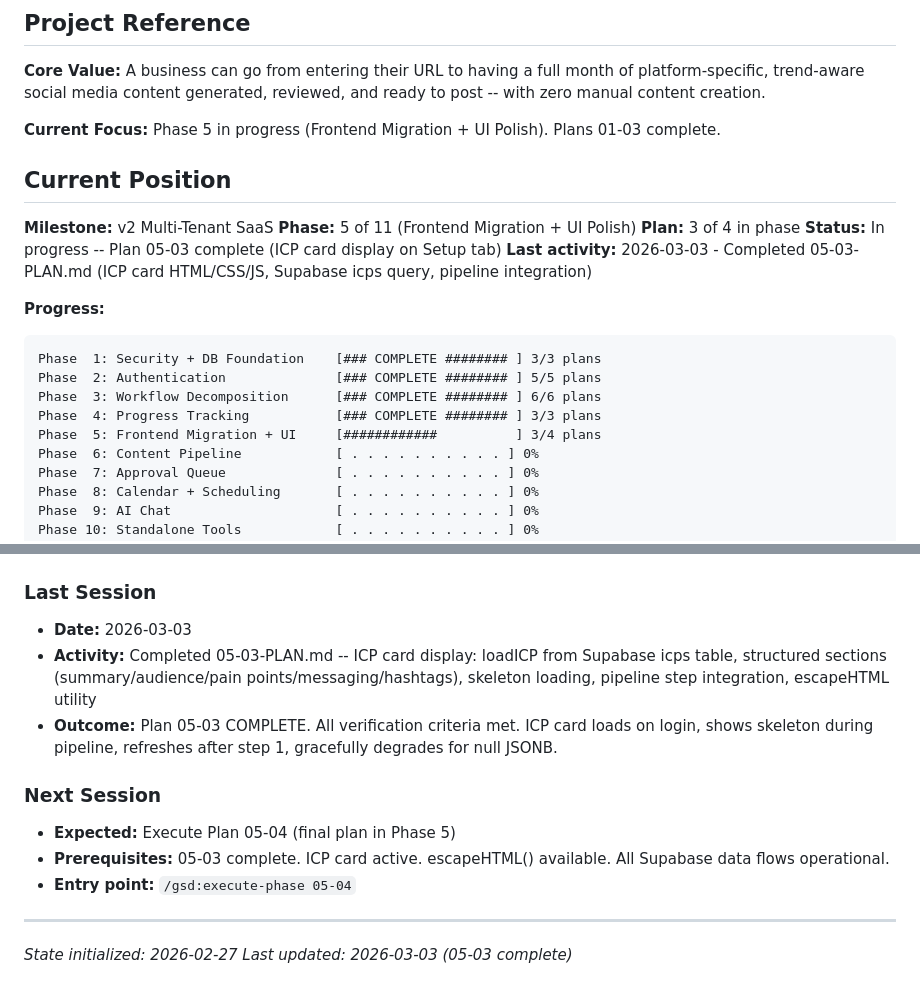
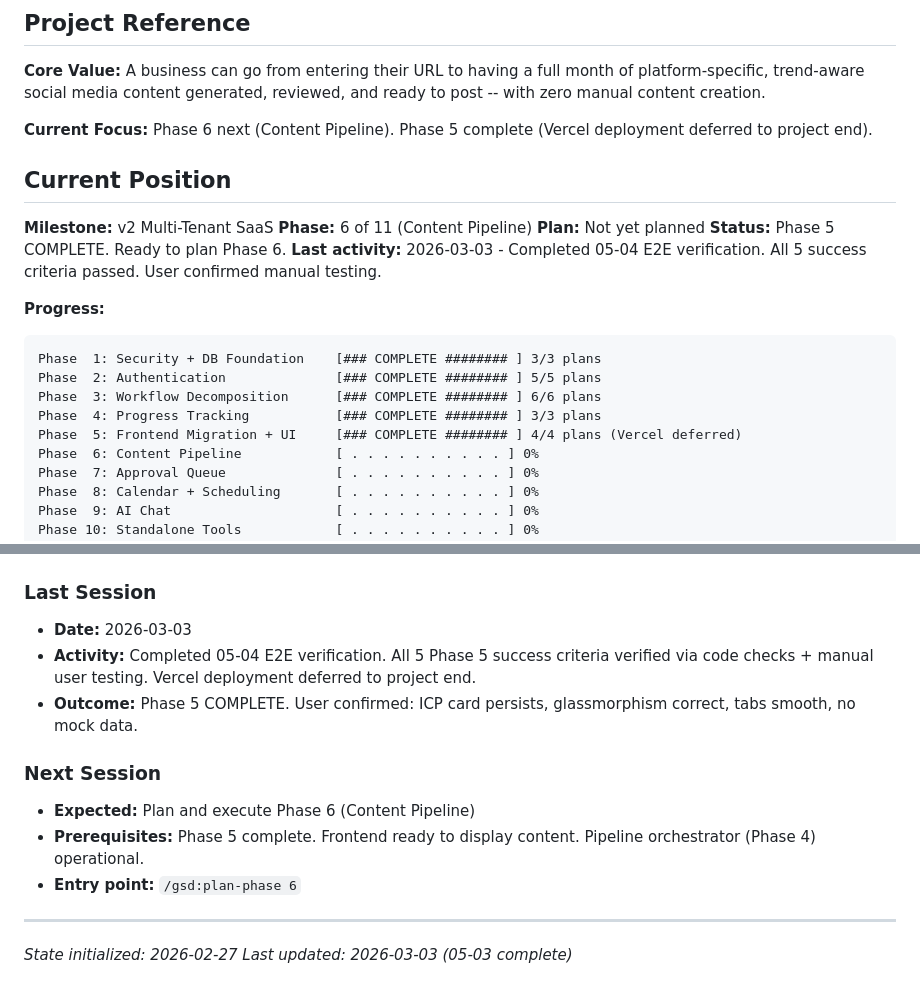
Before and after one commit to anygee133-arch/eluxr-v3, a Markdown page: .planning/STATE.md, 2 parts joined by grey strips. Drawn GitHub-style.

Commit message:
docs(state): record phase 6 context session

````diff
--- a/.planning/STATE.md
+++ b/.planning/STATE.md
@@ -4,15 +4,15 @@
 
 **Core Value:** A business can go from entering their URL to having a full month of platform-specific, trend-aware social media content generated, reviewed, and ready to post -- with zero manual content creation.
 
-**Current Focus:** Phase 5 in progress (Frontend Migration + UI Polish). Plans 01-03 complete.
+**Current Focus:** Phase 6 next (Content Pipeline). Phase 5 complete (Vercel deployment deferred to project end).
 
 ## Current Position
 
 **Milestone:** v2 Multi-Tenant SaaS
-**Phase:** 5 of 11 (Frontend Migration + UI Polish)
-**Plan:** 3 of 4 in phase
-**Status:** In progress -- Plan 05-03 complete (ICP card display on Setup tab)
-**Last activity:** 2026-03-03 - Completed 05-03-PLAN.md (ICP card HTML/CSS/JS, Supabase icps query, pipeline integration)
+**Phase:** 6 of 11 (Content Pipeline)
+**Plan:** Not yet planned
+**Status:** Phase 5 COMPLETE. Ready to plan Phase 6.
+**Last activity:** 2026-03-03 - Completed 05-04 E2E verification. All 5 success criteria passed. User confirmed manual testing.
 
 **Progress:**
 ```
@@ -20,7 +20,7 @@ Phase  1: Security + DB Foundation    [### COMPLETE ######## ] 3/3 plans
 Phase  2: Authentication              [### COMPLETE ######## ] 5/5 plans
 Phase  3: Workflow Decomposition      [### COMPLETE ######## ] 6/6 plans
 Phase  4: Progress Tracking           [### COMPLETE ######## ] 3/3 plans
-Phase  5: Frontend Migration + UI     [############          ] 3/4 plans
+Phase  5: Frontend Migration + UI     [### COMPLETE ######## ] 4/4 plans (Vercel deferred)
 Phase  6: Content Pipeline            [ . . . . . . . . . . ] 0%
 Phase  7: Approval Queue              [ . . . . . . . . . . ] 0%
 Phase  8: Calendar + Scheduling       [ . . . . . . . . . . ] 0%
@@ -141,13 +141,13 @@ Overall: 25/50 requirements complete (50%)
 
 ### Last Session
 - **Date:** 2026-03-03
-- **Activity:** Completed 05-03-PLAN.md -- ICP card display: loadICP from Supabase icps table, structured sections (summary/audience/pain points/messaging/hashtags), skeleton loading, pipeline step integration, escapeHTML utility
-- **Outcome:** Plan 05-03 COMPLETE. All verification criteria met. ICP card loads on login, shows skeleton during pipeline, refreshes after step 1, gracefully degrades for null JSONB.
+- **Activity:** Completed 05-04 E2E verification. All 5 Phase 5 success criteria verified via code checks + manual user testing. Vercel deployment deferred to project end.
+- **Outcome:** Phase 5 COMPLETE. User confirmed: ICP card persists, glassmorphism correct, tabs smooth, no mock data.
 
 ### Next Session
-- **Expected:** Execute Plan 05-04 (final plan in Phase 5)
-- **Prerequisites:** 05-03 complete. ICP card active. escapeHTML() available. All Supabase data flows operational.
-- **Entry point:** `/gsd:execute-phase 05-04`
+- **Expected:** Plan and execute Phase 6 (Content Pipeline)
+- **Prerequisites:** Phase 5 complete. Frontend ready to display content. Pipeline orchestrator (Phase 4) operational.
+- **Entry point:** `/gsd:plan-phase 6`
 
 ---
 *State initialized: 2026-02-27*
````
